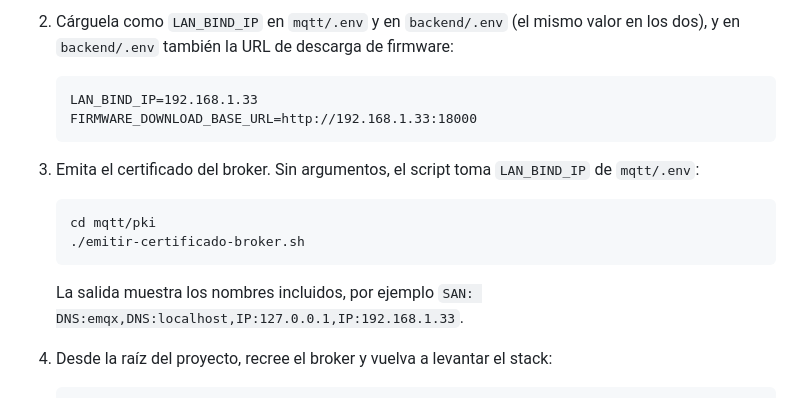
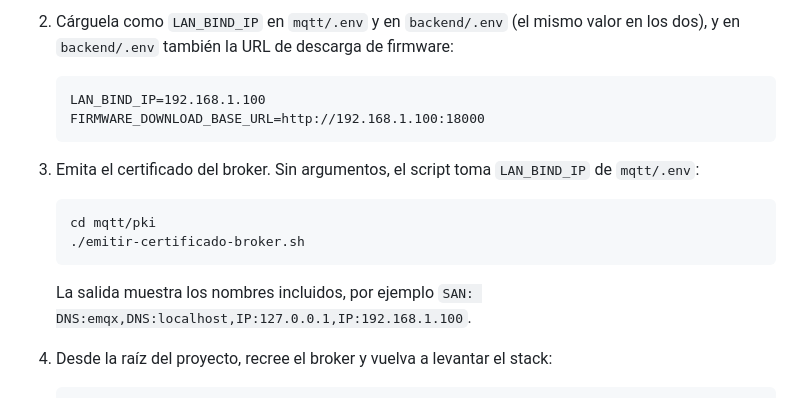
Before and after one commit to martinlacheski/ceiot-app-base, a Markdown page: mqtt/README.md, the part around the change. GitHub-like rendering.

Commit message:
docs(mqtt): use the fixed LAN IP 192.168.1.100 in the broker certificate example

````diff
--- a/mqtt/README.md
+++ b/mqtt/README.md
@@ -94,8 +94,8 @@ volver a emitirlo cada vez que cambia esa IP.
    firmware:
 
    ```dotenv
-   LAN_BIND_IP=192.168.1.33
-   FIRMWARE_DOWNLOAD_BASE_URL=http://192.168.1.33:18000
+   LAN_BIND_IP=192.168.1.100
+   FIRMWARE_DOWNLOAD_BASE_URL=http://192.168.1.100:18000
    ```
 
 3. Emita el certificado del broker. Sin argumentos, el script toma
@@ -107,7 +107,7 @@ volver a emitirlo cada vez que cambia esa IP.
    ```
 
    La salida muestra los nombres incluidos, por ejemplo
-   `SAN: DNS:emqx,DNS:localhost,IP:127.0.0.1,IP:192.168.1.33`.
+   `SAN: DNS:emqx,DNS:localhost,IP:127.0.0.1,IP:192.168.1.100`.
 
 4. Desde la raíz del proyecto, recree el broker y vuelva a levantar el stack:
 
````
